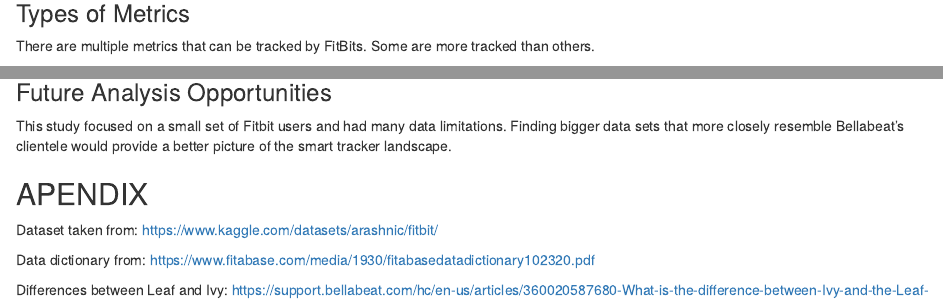
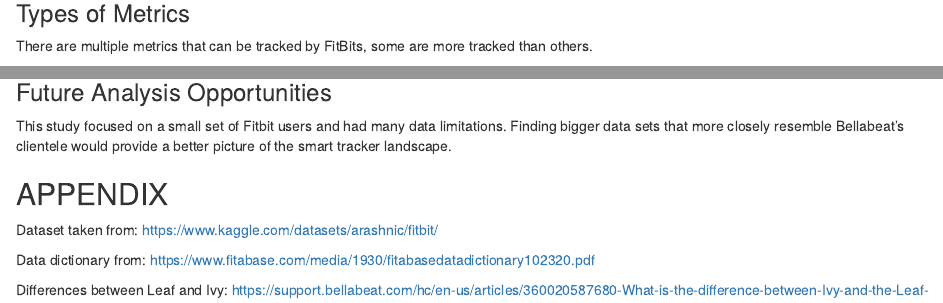
Before and after one commit to nnewdorf/bellabeat-case-study, an R Markdown document (bellabeat_case_study_report.Rmd): the page in a window 1100 px wide, from 1840 px down, and a second part further down, joined at a grey line. Rendered offline with R 4.5, knitr and Pandoc, with nearby package versions; some code elsewhere in the file could not run offline.

Commit message:
fixed spelling in report

````diff
--- a/bellabeat_case_study_report.Rmd
+++ b/bellabeat_case_study_report.Rmd
@@ -87,7 +87,7 @@
 ```
 
 ### Types of Metrics
-There are multiple metrics that can be tracked by FitBits. Some are more tracked than others.
+There are multiple metrics that can be tracked by FitBits, some are more tracked than others.
 
 ```{r, echo=FALSE}
 NumUsers <- c(
@@ -130,7 +130,7 @@
 ### Future Analysis Opportunities
 This study focused on a small set of Fitbit users and had many data limitations. Finding bigger data sets that more closely resemble Bellabeat's clientele would provide a better picture of the smart tracker landscape.
 
-## APENDIX
+## APPENDIX
 Dataset taken from:
 https://www.kaggle.com/datasets/arashnic/fitbit/
 
````
Also changed, not shown: bellabeat_case_study_report.html.
